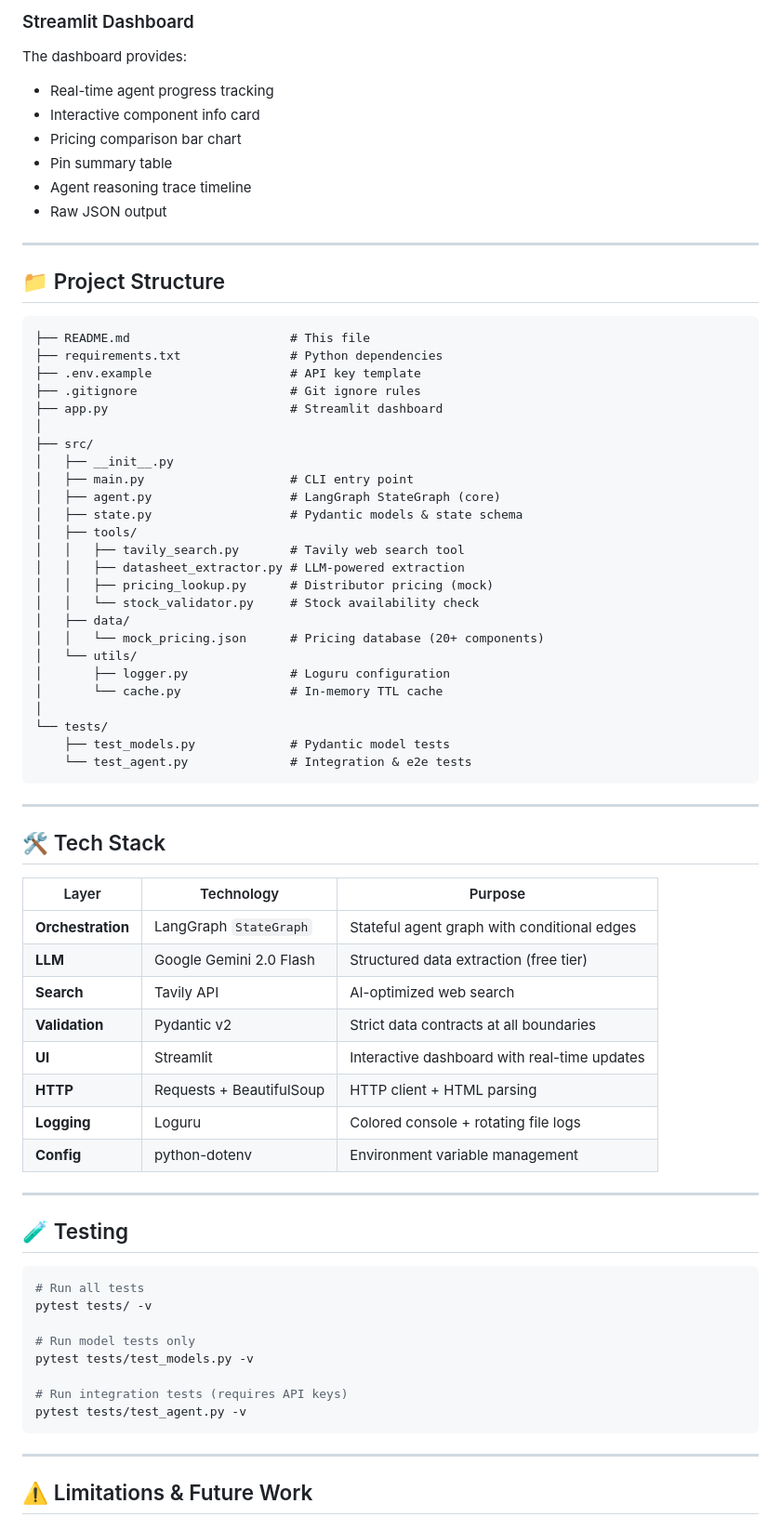
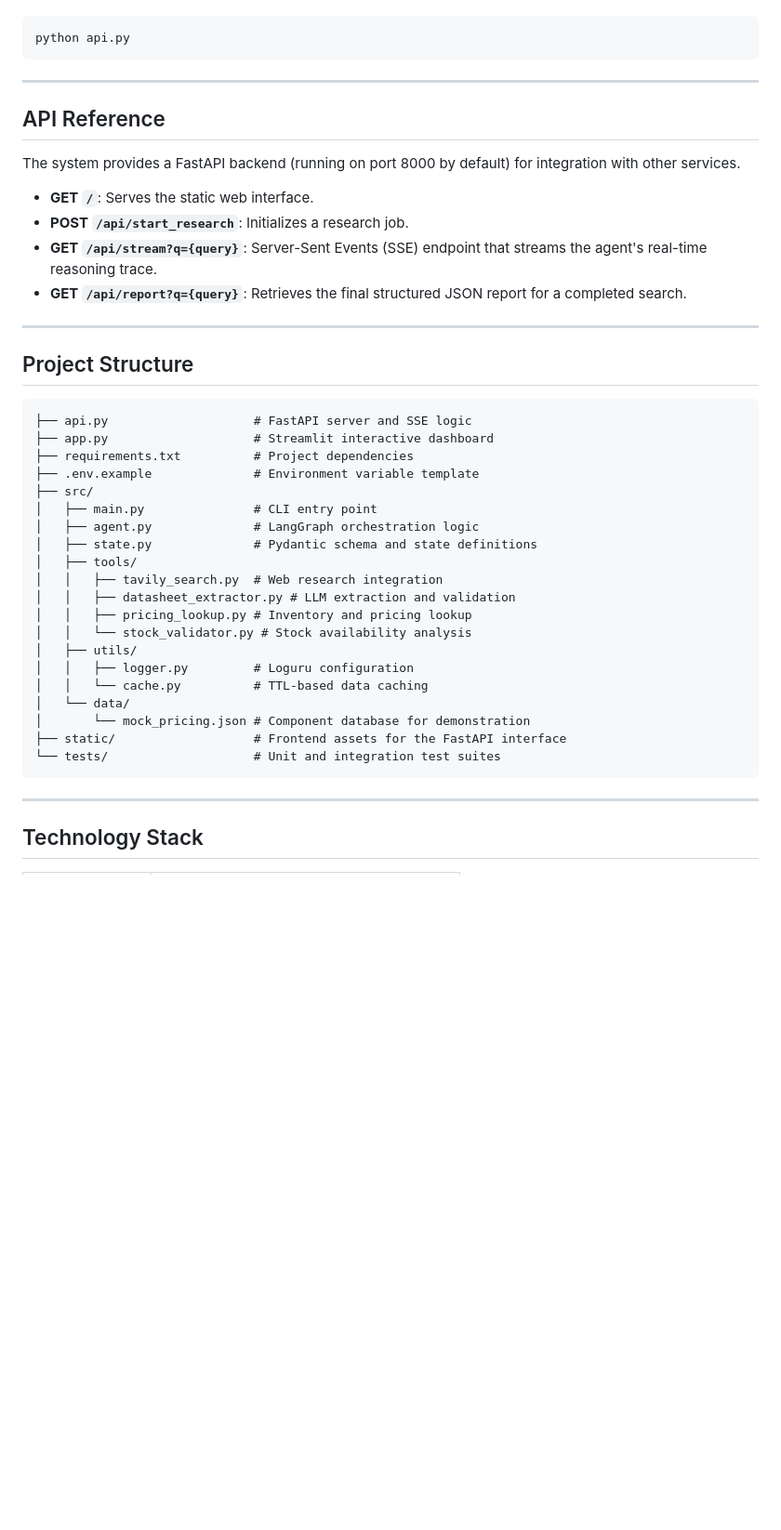
Before and after one commit to Sujith0513/Hardware_component_search_engine, a Markdown page: README.md, the part around one of its changes. Shown at 93% size. Rendered like a GitHub page; blank space fills up the shorter version.

````diff
--- a/README.md
+++ b/README.md
@@ -145,76 +105,45 @@ $ python -m src.main "ESP32-WROOM-32"
-### Streamlit Dashboard
-
-The dashboard provides:
-- Real-time agent progress tracking
-- Interactive component info card
-- Pricing comparison bar chart
-- Pin summary table
-- Agent reasoning trace timeline
-- Raw JSON output
-
----
-
-## 📁 Project Structure
-
-```
-├── README.md                      # This file
-├── requirements.txt               # Python dependencies
-├── .env.example                   # API key template
-├── .gitignore                     # Git ignore rules
-├── app.py                         # Streamlit dashboard
-│
-├── src/
-│   ├── __init__.py
-│   ├── main.py                    # CLI entry point
-│   ├── agent.py                   # LangGraph StateGraph (core)
-│   ├── state.py                   # Pydantic models & state schema
-│   ├── tools/
-│   │   ├── tavily_search.py       # Tavily web search tool
-│   │   ├── datasheet_extractor.py # LLM-powered extraction
-│   │   ├── pricing_lookup.py      # Distributor pricing (mock)
-│   │   └── stock_validator.py     # Stock availability check
-│   ├── data/
-│   │   └── mock_pricing.json      # Pricing database (20+ components)
-│   └── utils/
-│       ├── logger.py              # Loguru configuration
-│       └── cache.py               # In-memory TTL cache
-│
-└── tests/
-    ├── test_models.py             # Pydantic model tests
-    └── test_agent.py              # Integration & e2e tests
+python api.py
 ```
 
 ---
 
-## 🛠️ Tech Stack
+## API Reference
 
-| Layer | Technology | Purpose |
-|-------|-----------|---------|
-| **Orchestration** | LangGraph `StateGraph` | Stateful agent graph with conditional edges |
-| **LLM** | Google Gemini 2.0 Flash | Structured data extraction (free tier) |
-| **Search** | Tavily API | AI-optimized web search |
-| **Validation** | Pydantic v2 | Strict data contracts at all boundaries |
-| **UI** | Streamlit | Interactive dashboard with real-time updates |
-| **HTTP** | Requests + BeautifulSoup | HTTP client + HTML parsing |
-| **Logging** | Loguru | Colored console + rotating file logs |
-| **Config** | python-dotenv | Environment variable management |
+The system provides a FastAPI backend (running on port 8000 by default) for integration with other services.
+
+*   **GET `/`**: Serves the static web interface.
+*   **POST `/api/start_research`**: Initializes a research job.
+*   **GET `/api/stream?q={query}`**: Server-Sent Events (SSE) endpoint that streams the agent's real-time reasoning trace.
+*   **GET `/api/report?q={query}`**: Retrieves the final structured JSON report for a completed search.
 
 ---
 
-## 🧪 Testing
+## Project Structure
 
-```bash
-# Run all tests
-pytest tests/ -v
-
-# Run model tests only
-pytest tests/test_models.py -v
-
-# Run integration tests (requires API keys)
-pytest tests/test_agent.py -v
+```text
+├── api.py                    # FastAPI server and SSE logic
+├── app.py                    # Streamlit interactive dashboard
+├── requirements.txt          # Project dependencies
+├── .env.example              # Environment variable template
+├── src/
+│   ├── main.py               # CLI entry point
+│   ├── agent.py              # LangGraph orchestration logic
+│   ├── state.py              # Pydantic schema and state definitions
+│   ├── tools/
+│   │   ├── tavily_search.py  # Web research integration
+│   │   ├── datasheet_extractor.py # LLM extraction and validation
+│   │   ├── pricing_lookup.py # Inventory and pricing lookup
+│   │   └── stock_validator.py # Stock availability analysis
+│   ├── utils/
+│   │   ├── logger.py         # Loguru configuration
+│   │   └── cache.py          # TTL-based data caching
+│   └── data/
+│       └── mock_pricing.json # Component database for demonstration
+├── static/                   # Frontend assets for the FastAPI interface
+└── tests/                    # Unit and integration test suites
 ```
 
 ---
 
-## ⚠️ Limitations & Future Work
+## Technology Stack
 
````
Also changed, not shown: other parts of README.md (+92 -123 lines).
